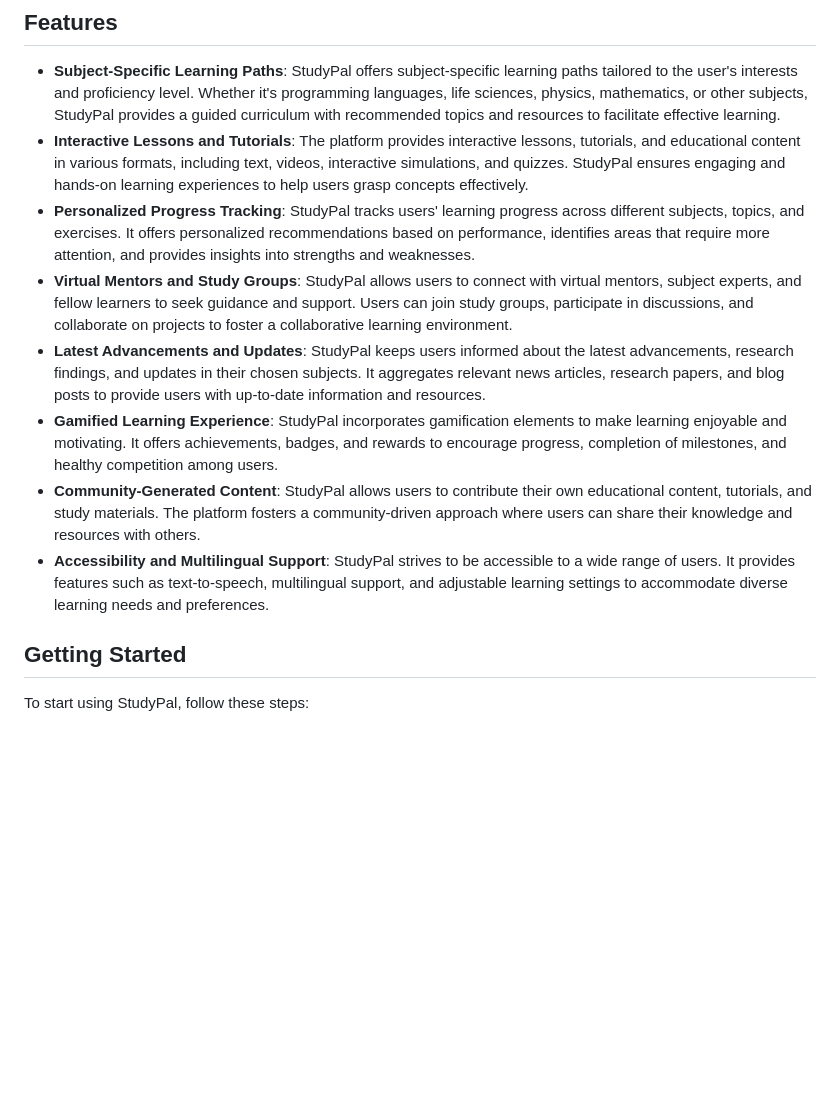
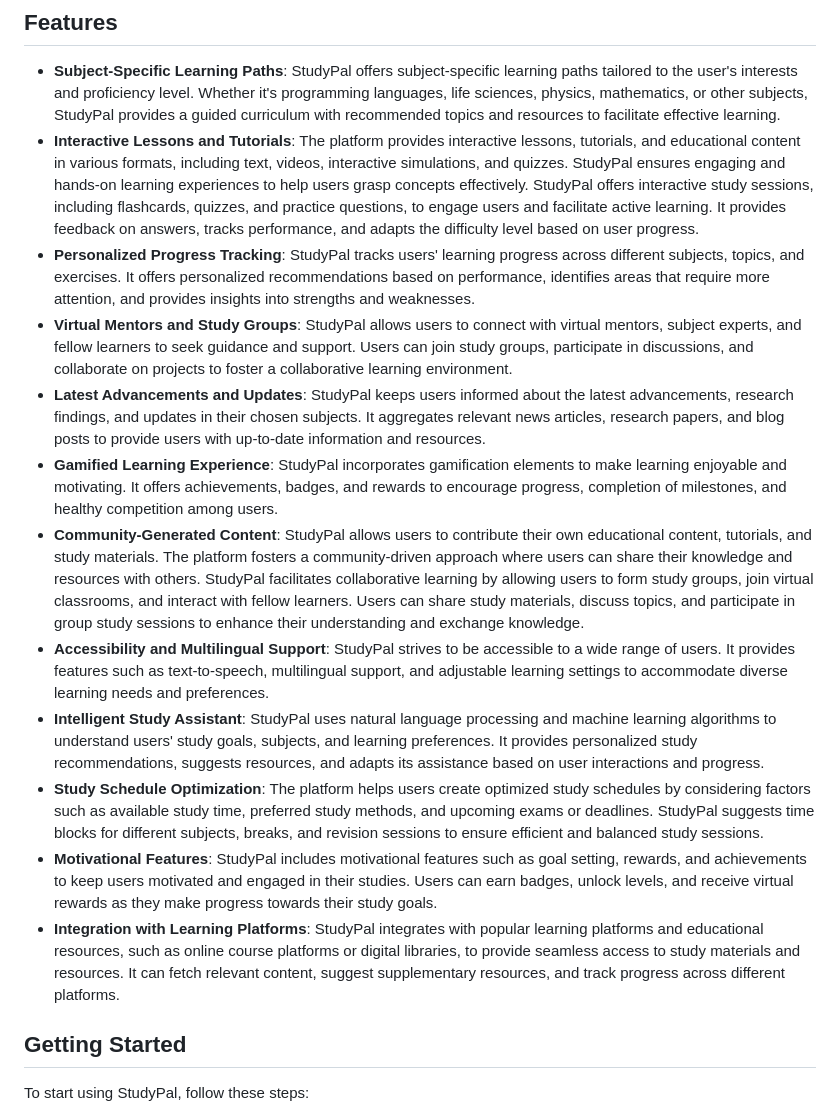
Before and after one commit to Deveshjoshi101/StudyPal, a Markdown page: README.md, the part around the change. Rendered like a GitHub page; blank space fills up the shorter version.

```diff
--- a/README.md
+++ b/README.md
@@ -5,13 +5,17 @@ StudyPal is an innovative open-source project that aims to enhance the learning
 ## Features
 
 - **Subject-Specific Learning Paths**: StudyPal offers subject-specific learning paths tailored to the user's interests and proficiency level. Whether it's programming languages, life sciences, physics, mathematics, or other subjects, StudyPal provides a guided curriculum with recommended topics and resources to facilitate effective learning.
-- **Interactive Lessons and Tutorials**: The platform provides interactive lessons, tutorials, and educational content in various formats, including text, videos, interactive simulations, and quizzes. StudyPal ensures engaging and hands-on learning experiences to help users grasp concepts effectively.
+- **Interactive Lessons and Tutorials**: The platform provides interactive lessons, tutorials, and educational content in various formats, including text, videos, interactive simulations, and quizzes. StudyPal ensures engaging and hands-on learning experiences to help users grasp concepts effectively. StudyPal offers interactive study sessions, including flashcards, quizzes, and practice questions, to engage users and facilitate active learning. It provides feedback on answers, tracks performance, and adapts the difficulty level based on user progress.
 - **Personalized Progress Tracking**: StudyPal tracks users' learning progress across different subjects, topics, and exercises. It offers personalized recommendations based on performance, identifies areas that require more attention, and provides insights into strengths and weaknesses.
 - **Virtual Mentors and Study Groups**: StudyPal allows users to connect with virtual mentors, subject experts, and fellow learners to seek guidance and support. Users can join study groups, participate in discussions, and collaborate on projects to foster a collaborative learning environment.
 - **Latest Advancements and Updates**: StudyPal keeps users informed about the latest advancements, research findings, and updates in their chosen subjects. It aggregates relevant news articles, research papers, and blog posts to provide users with up-to-date information and resources.
 - **Gamified Learning Experience**: StudyPal incorporates gamification elements to make learning enjoyable and motivating. It offers achievements, badges, and rewards to encourage progress, completion of milestones, and healthy competition among users.
-- **Community-Generated Content**: StudyPal allows users to contribute their own educational content, tutorials, and study materials. The platform fosters a community-driven approach where users can share their knowledge and resources with others.
+- **Community-Generated Content**: StudyPal allows users to contribute their own educational content, tutorials, and study materials. The platform fosters a community-driven approach where users can share their knowledge and resources with others. StudyPal facilitates collaborative learning by allowing users to form study groups, join virtual classrooms, and interact with fellow learners. Users can share study materials, discuss topics, and participate in group study sessions to enhance their understanding and exchange knowledge.
 - **Accessibility and Multilingual Support**: StudyPal strives to be accessible to a wide range of users. It provides features such as text-to-speech, multilingual support, and adjustable learning settings to accommodate diverse learning needs and preferences.
+- **Intelligent Study Assistant**: StudyPal uses natural language processing and machine learning algorithms to understand users' study goals, subjects, and learning preferences. It provides personalized study recommendations, suggests resources, and adapts its assistance based on user interactions and progress.
+- **Study Schedule Optimization**: The platform helps users create optimized study schedules by considering factors such as available study time, preferred study methods, and upcoming exams or deadlines. StudyPal suggests time blocks for different subjects, breaks, and revision sessions to ensure efficient and balanced study sessions.
+- **Motivational Features**: StudyPal includes motivational features such as goal setting, rewards, and achievements to keep users motivated and engaged in their studies. Users can earn badges, unlock levels, and receive virtual rewards as they make progress towards their study goals.
+- **Integration with Learning Platforms**: StudyPal integrates with popular learning platforms and educational resources, such as online course platforms or digital libraries, to provide seamless access to study materials and resources. It can fetch relevant content, suggest supplementary resources, and track progress across different platforms.
 
 ## Getting Started
 
```
